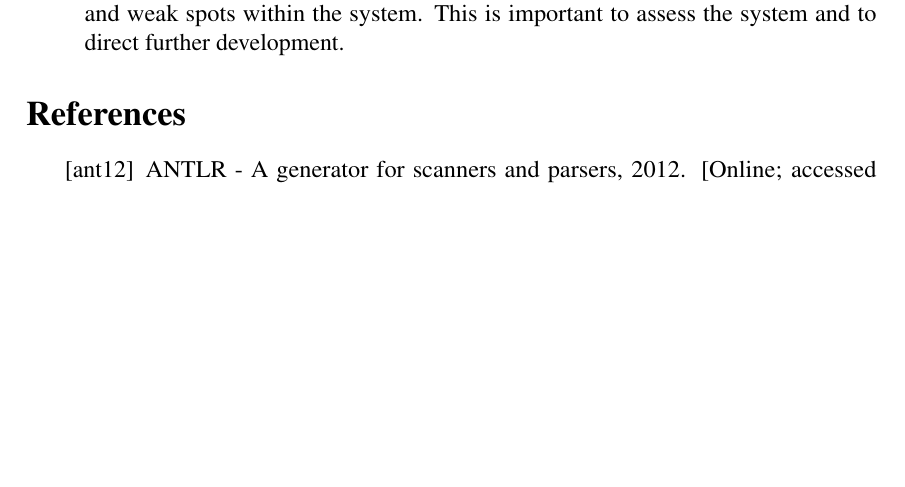
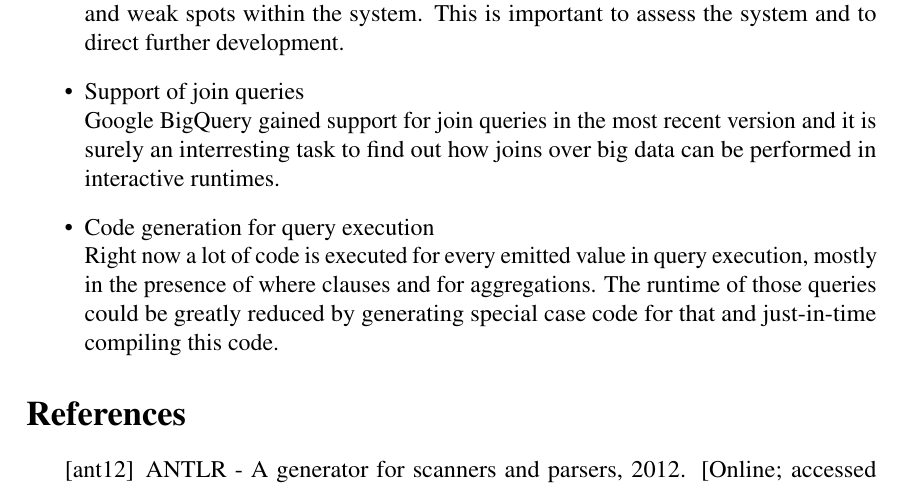
Before and after one commit to aljoscha/impro3-report, a LaTeX thesis (main-artcl.tex, which reads content/content.tex): part of page 10 of 11, cut so that both start at the same text, the shorter picture padded with empty space. Compiled offline with pdfLaTeX.

Commit message:
Added two points in further work: JIT for queries and joins

```diff
--- a/content/content.tex
+++ b/content/content.tex
@@ -395,4 +395,16 @@ for doing that and also for writing the current result values to
       and to identify bottlenecks and weak spots within the system. This is
       important to assess the system and to direct further development.
 
+    \item Support of join queries\\
+      Google BigQuery gained support for join queries in the most recent
+      version and it is surely an interresting task to find out how
+      joins over big data can be performed in interactive runtimes.
+
+    \item Code generation for query execution\\
+      Right now a lot of code is executed for every emitted value in
+      query execution, mostly in the presence of where clauses and for
+      aggregations. The runtime of those queries could be greatly
+      reduced by generating special case code for that and just-in-time
+      compiling this code.
+
   \end{itemize}
```
